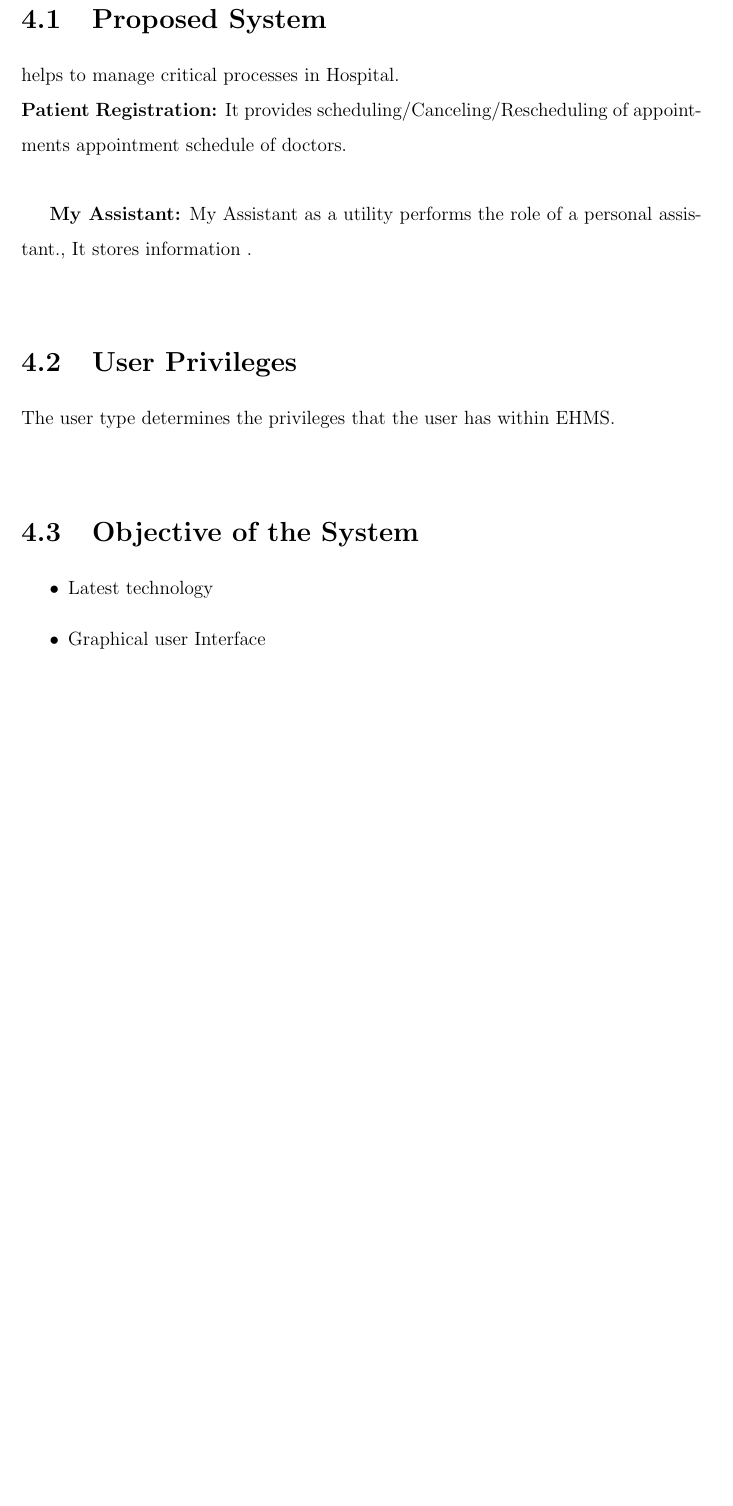
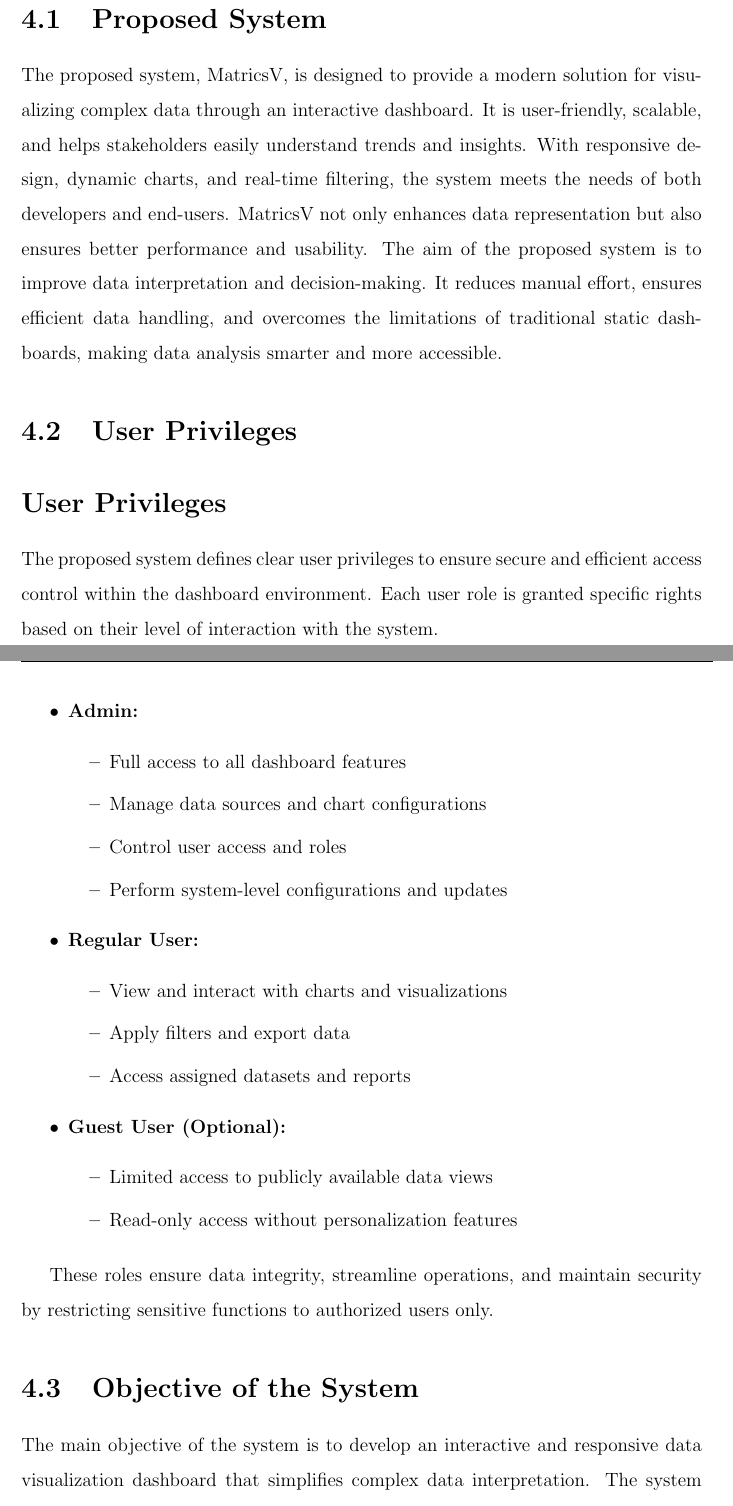
Before and after one commit to Hemanshubt/Final-Year-Project-Report, a LaTeX thesis (main.tex, which reads Ch4/chapter4.tex): part of page 17 of 37 before the commit and two parts of pages 17 and 18 of 38 after it, the two joined at a grey line, cut so that both start at the same text, the shorter picture padded with empty space. Compiled offline with pdfLaTeX.

Commit message:
chapte 4 complte

```diff
--- a/Ch4/chapter4.tex
+++ b/Ch4/chapter4.tex
@@ -2,27 +2,61 @@
 
 
 \section{Proposed System}
-helps to manage critical processes in Hospital.\\
-\textbf{Patient Registration:}
- It provides scheduling/Canceling/Rescheduling of appointments appointment schedule of doctors.\\
-% This section type your project contents
+% helps to manage critical processes in Hospital.\\
+% \textbf{Patient Registration:}
+%  It provides scheduling/Canceling/Rescheduling of appointments appointment schedule of doctors.\\
+% % This section type your project contents
+
+The proposed system, MatricsV, is designed to provide a modern solution for visualizing complex data through an interactive dashboard. It is user-friendly, scalable, and helps stakeholders easily understand trends and insights. With responsive design, dynamic charts, and real-time filtering, the system meets the needs of both developers and end-users. MatricsV not only enhances data representation but also ensures better performance and usability. The aim of the proposed system is to improve data interpretation and decision-making. It reduces manual effort, ensures efficient data handling, and overcomes the limitations of traditional static dashboards, making data analysis smarter and more accessible.
 
 
-\textbf{My Assistant:}
- My Assistant as a utility performs the role of a personal assistant., It stores information .\\
-% This section type your project contents
+% \textbf{My Assistant:}
+%  My Assistant as a utility performs the role of a personal assistant., It stores information .\\
+% % This section type your project contents
 
 
 
 \section{User Privileges}
-The user type determines the privileges that the user has within EHMS.\\
+% The user type determines the privileges that the user has within EHMS.\\
 
-% This section type your project contents
+% % This section type your project contents
+
+\section*{User Privileges}
+
+The proposed system defines clear user privileges to ensure secure and efficient access control within the dashboard environment. Each user role is granted specific rights based on their level of interaction with the system.
+
+\begin{itemize}
+    \item \textbf{Admin:}
+    \begin{itemize}
+        \item Full access to all dashboard features
+        \item Manage data sources and chart configurations
+        \item Control user access and roles
+        \item Perform system-level configurations and updates
+    \end{itemize}
+
+    \item \textbf{Regular User:}
+    \begin{itemize}
+        \item View and interact with charts and visualizations
+        \item Apply filters and export data
+        \item Access assigned datasets and reports
+    \end{itemize}
+
+    \item \textbf{Guest User (Optional):}
+    \begin{itemize}
+        \item Limited access to publicly available data views
+        \item Read-only access without personalization features
+    \end{itemize}
+\end{itemize}
+
+These roles ensure data integrity, streamline operations, and maintain security by restricting sensitive functions to authorized users only.
+
 
 \section{Objective of the System}
 % This section type your project contents
 
-\begin{itemize}
-\item Latest technology
-\item Graphical user Interface
+% \begin{itemize}
+% \item Latest technology
+% \item Graphical user Interface
+
+The main objective of the system is to develop an interactive and responsive data visualization dashboard that simplifies complex data interpretation. The system aims to provide users with real-time insights through visually intuitive charts and graphs. It is designed to enhance decision-making by presenting data in an organized and accessible manner. Additionally, the system focuses on delivering a seamless user experience across devices, reducing manual effort, and ensuring performance and scalability. Overall, the goal is to bridge the gap between raw data and actionable insights using modern web technologies
 \end{itemize}
```
Also changed, not shown: main.pdf, 10 other files.
